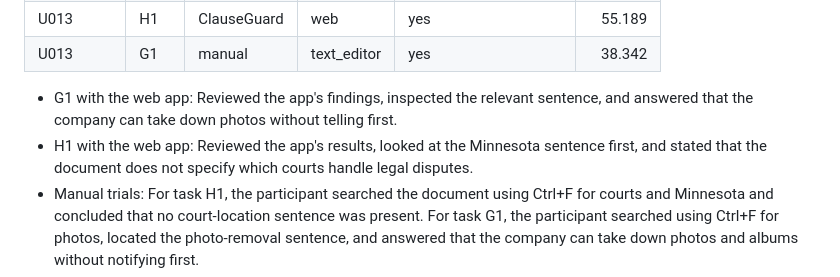
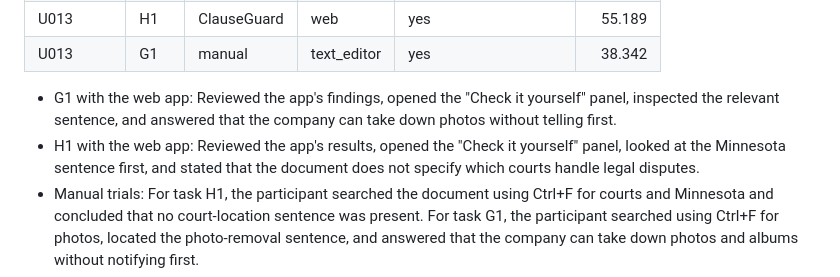
Before and after one commit to Niveda-227/ClauseGuard, a Markdown page: reports/session09.md, the part around the change. Rendered like a GitHub page.

Commit message:
Session 09 report; some additions

```diff
--- a/reports/session09.md
+++ b/reports/session09.md
@@ -54,8 +54,8 @@ The model running in the product did not change this week. It is still `dafbb547
 | U013 | H1 | ClauseGuard | web | yes | 55.189 |
 | U013 | G1 | manual | text_editor | yes | 38.342 |
 
-- G1 with the web app: Reviewed the app's findings, inspected the relevant sentence, and answered that the company can take down photos without telling first.
-- H1 with the web app: Reviewed the app's results, looked at the Minnesota sentence first, and stated that the document does not specify which courts handle legal disputes.
+- G1 with the web app: Reviewed the app's findings, opened the "Check it yourself" panel, inspected the relevant sentence, and answered that the company can take down photos without telling first.
+- H1 with the web app: Reviewed the app's results, opened the "Check it yourself" panel, looked at the Minnesota sentence first, and stated that the document does not specify which courts handle legal disputes.
 - Manual trials: For task H1, the participant searched the document using Ctrl+F for courts and Minnesota and concluded that no court-location sentence was present. For task G1, the participant searched using Ctrl+F for photos, located the photo-removal sentence, and answered that the company can take down photos and albums without notifying first.
 - Resulting change or next action: test the "Check it yourself" panel and the hint rule on fresh hand-labelled documents in Session 10 (evidence: [issue #63](https://github.com/Niveda-227/ClauseGuard/issues/63), [PR #68](https://github.com/Niveda-227/ClauseGuard/pull/68), [PR #72](https://github.com/Niveda-227/ClauseGuard/pull/72)).
 - This is a small pilot on short fictional documents, not a population estimate or a check of legal correctness.
```
